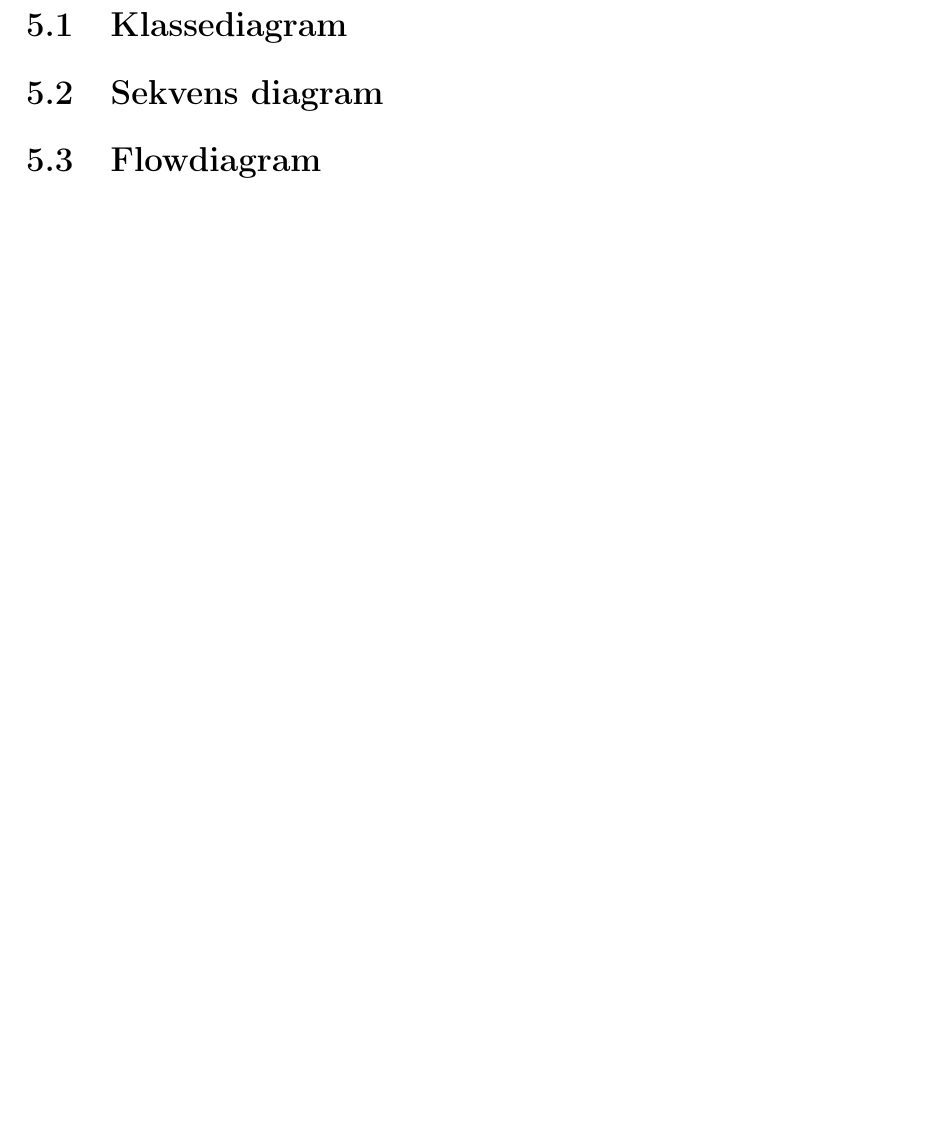
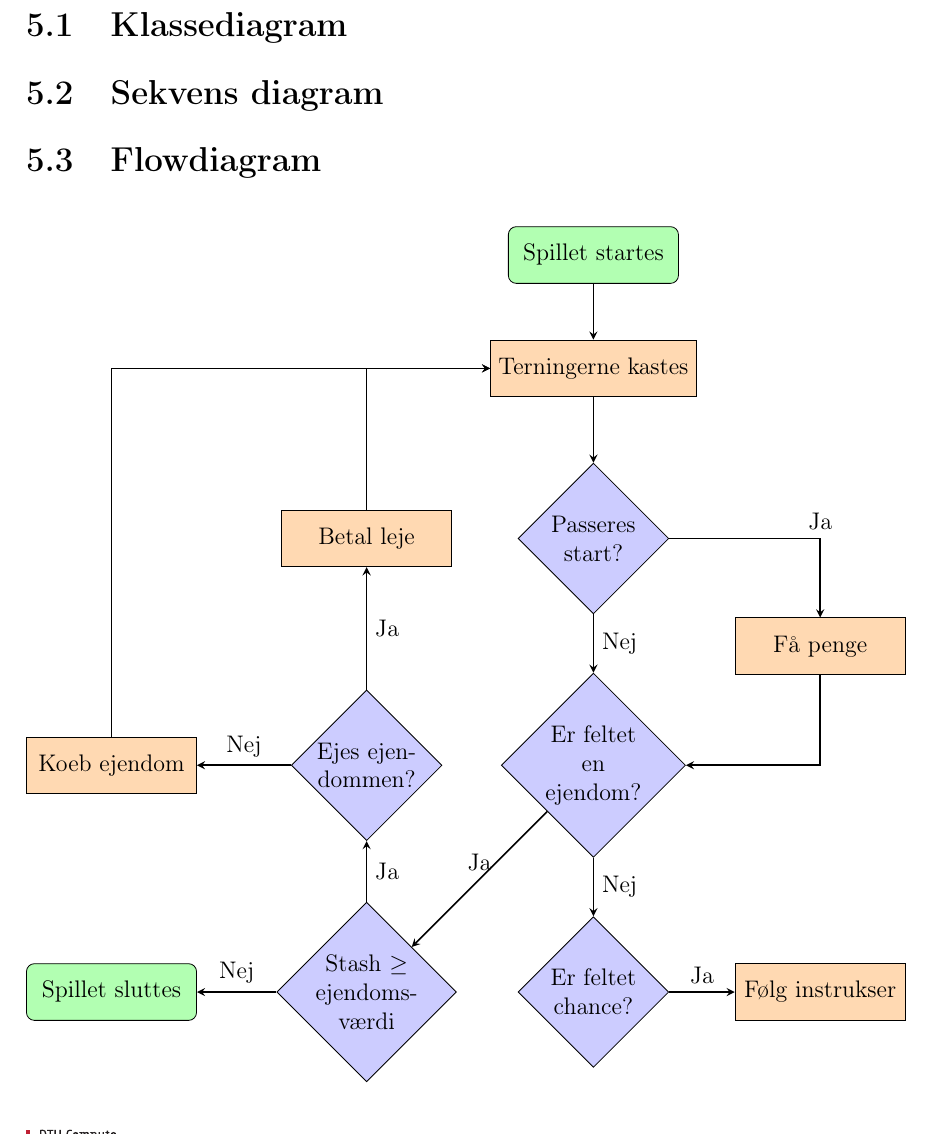
Before and after one commit to group-18/cdio-3-report, a LaTeX document (Project.tex, which reads chapters/Design.tex, preamble/general.tex): part of page 16 of 26, cut so that both start at the same text. Compiled offline with pdfLaTeX.

Commit message:
Added flowchart

```diff
--- a/chapters/Design.tex
+++ b/chapters/Design.tex
@@ -7,3 +7,35 @@
 \section{Sekvens diagram}
 
 \section{Flowdiagram}
+\begin{center}
+\begin{tikzpicture}[node distance=2cm]
+    \node (start) [startstop] {Spillet startes};
+    \node (kast) [process, below of=start] {Terningerne kastes};
+    \node (passeres) [decision, below of=kast] {Passeres start?};
+    \node (ejendom) [decision, below of=passeres, yshift=-1cm] {Er feltet en ejendom?};
+    \node (chance) [decision, below of=ejendom, yshift=-1cm] {Er feltet chance?};
+    \node (stash) [decision, left of = chance, xshift =-1cm] {Stash \begin{math}
+        \geq
+    \end{math} ejendomsværdi};
+    \node (ejer) [decision, left of = ejendom, xshift = -1cm] {Ejes ejendommen?};
+    \node (koeb) [process, left of = ejer, xshift = -2.5cm] {Koeb ejendom};
+    \node (betal) [process, left of = passeres, xshift = -2cm] {Betal leje};
+    \node (penge) [process, right of = passeres, yshift =-1.9cm, xshift = 2cm] {Få penge};
+    \node (instrukser) [process, right of = chance, xshift=2cm] {Følg instrukser};
+    \node (slut) [startstop, left of = stash, xshift =-2.5cm] {Spillet sluttes};
+    \draw [arrow] (start) -- (kast);
+    \draw [arrow] (kast) -- (passeres);
+    \draw [arrow] (passeres) -| node[anchor=south] {Ja} (penge);
+    \draw [arrow] (passeres) -- node[anchor=west] {Nej}  (ejendom);
+    \draw [arrow] (penge) |- (ejendom);
+    \draw [arrow] (ejendom) -- node[anchor=south] {Ja} (stash);
+    \draw [arrow] (ejendom) -- node[anchor=west] {Nej} (chance);
+    \draw [arrow] (chance) -- node[anchor=south] {Ja} (instrukser);
+    \draw [arrow] (stash) --node[anchor=west] {Ja} (ejer);
+    \draw [arrow] (stash) --node[anchor=south] {Nej} (slut);
+    \draw [arrow] (ejer) --node[anchor=south] {Nej} (koeb);
+    \draw [arrow] (koeb) |- (kast);
+    \draw [arrow] (ejer) -- node[anchor=west] {Ja} (betal);
+    \draw [arrow] (betal) |- (kast);
+    \end{tikzpicture}
+\end{center}
--- a/preamble/general.tex
+++ b/preamble/general.tex
@@ -85,7 +85,8 @@
 
 \usepackage{tikz}
 \usetikzlibrary{shapes.geometric, arrows}
-\tikzstyle{startstop} = [rectangle, rounded corners, minimum width=3cm, minimum height=1cm,text centered, draw=black, fill=red!30]
-\tikzstyle{decision} = [diamond, minimum width=3cm, minimum height=1cm, text centered, draw=black, fill=green!30]
+\tikzstyle{startstop} = [rectangle, rounded corners, minimum width=3cm, minimum height=1cm,text centered, draw=black, fill=green!30]
+\tikzstyle{decision} = [diamond, draw, fill=blue!20,
+text width=4.5em, text badly centered, node distance=3cm, inner sep=0pt]
 \tikzstyle{process} = [rectangle, minimum width=3cm, minimum height=1cm, text centered, draw=black, fill=orange!30]
 \tikzstyle{arrow} = [thick,->,>=stealth]
```
